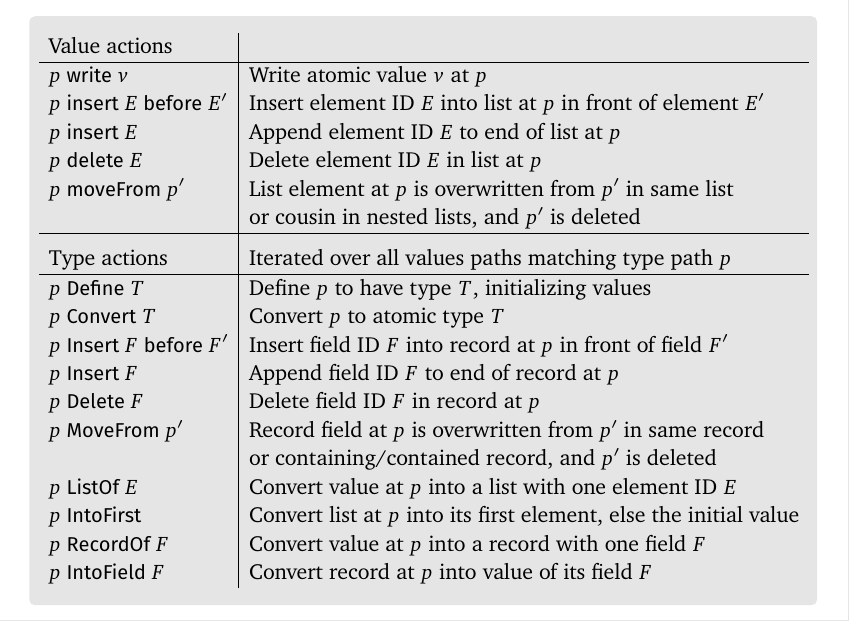
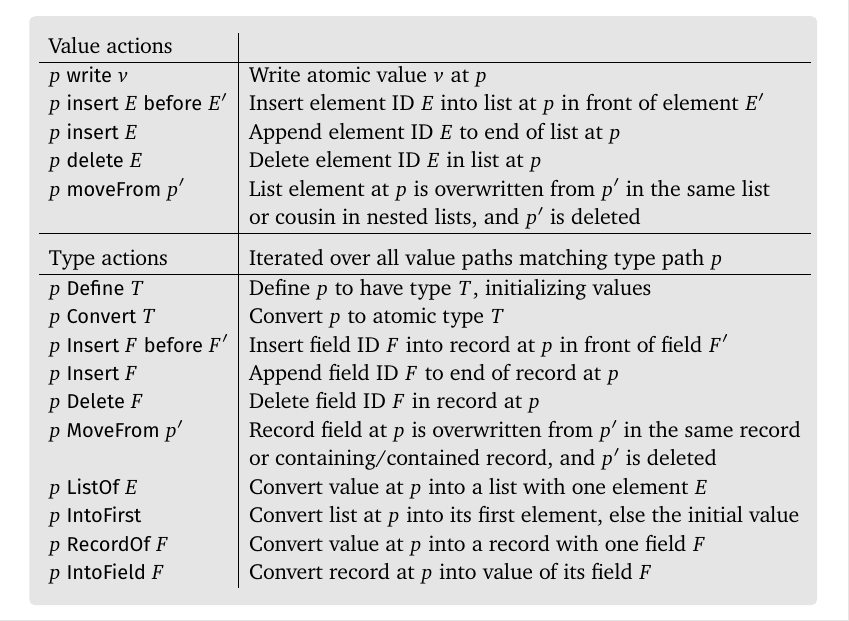
Before and after one commit to JonathanMEdwards/prog26, a LaTeX document (paper.tex): part of page 5 of 10, cut so that both start at the same text. The pictures show the PDF file paper.pdf that the author committed with the source.

Commit message:
Action table typos

```diff
--- a/paper.tex
+++ b/paper.tex
@@ -267,11 +267,11 @@ using infix syntax, placing the target path first, then the action name, followe
 
   p \textsf{ delete } E & \textrm{Delete element ID $E$ in list at $p$}\\
 
-  p \textsf{ moveFrom } p' & \textrm{List element at $p$ is overwritten from $p'$ in same list}\\
+  p \textsf{ moveFrom } p' & \textrm{List element at $p$ is overwritten from $p'$ in the same list}\\
   & \textrm{or cousin in nested lists, and $p'$ is deleted}\\
   \hline
 
-  \textrm{Type actions} & \textrm{Iterated over all values paths matching type path $p$}
+  \textrm{Type actions} & \textrm{Iterated over all value paths matching type path $p$}
   \rule[0pt]{0pt}{16pt}\\
   \hline
   p \textsf{ Define } T & \textrm{Define $p$ to have type $T$, initializing values}\\
@@ -282,11 +282,11 @@ using infix syntax, placing the target path first, then the action name, followe
 
   p \textsf{ Delete } F & \textrm{Delete field ID $F$ in record at $p$}\\
 
-  p \textsf{ MoveFrom } p' & \textrm{Record field at $p$ is overwritten from $p'$ in same record}\\
-  & \textrm{or containing/contained record, and $p'$ is deleted}\\
+  p \textsf{ MoveFrom } p' & \textrm{Record field at $p$ is overwritten from $p'$ in the same record}\\
+  & \textrm{or containing\slash contained record, and $p'$ is deleted}\\
 
 
-  p \textsf{ ListOf } E & \textrm{Convert value at $p$ into a list with one element ID $E$}\\
+  p \textsf{ ListOf } E & \textrm{Convert value at $p$ into a list with one element $E$}\\
   p \textsf{ IntoFirst } & \textrm{Convert list at $p$ into its first element, else the initial value} \\
 
   p \textsf{ RecordOf } F & \textrm{Convert value at $p$ into a record with one field $F$} \\
```
Also changed, not shown: paper.pdf.
